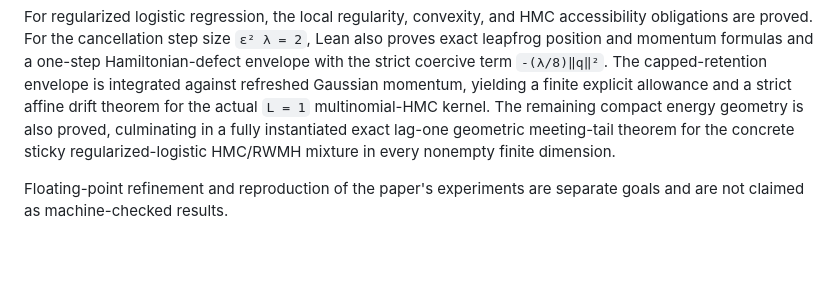
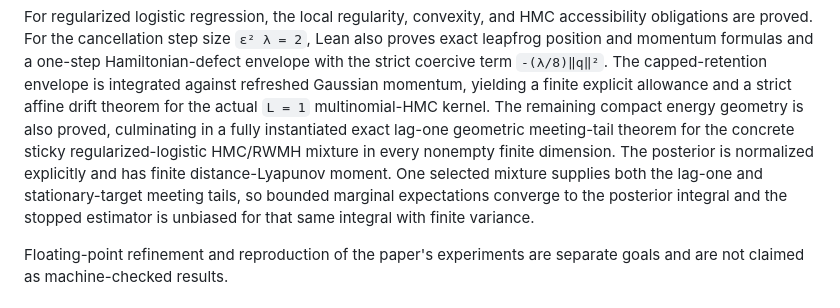
Before and after one commit to xukai92/mcmc-lean, a Markdown page: README.md, the part around the change. Drawn GitHub-style; blank space fills up the shorter version.

```diff
--- a/README.md
+++ b/README.md
@@ -699,7 +699,12 @@ Gaussian momentum, yielding a finite explicit allowance and a strict affine
 drift theorem for the actual `L = 1` multinomial-HMC kernel. The remaining
 compact energy geometry is also proved, culminating in a fully instantiated
 exact lag-one geometric meeting-tail theorem for the concrete sticky
-regularized-logistic HMC/RWMH mixture in every nonempty finite dimension.
+regularized-logistic HMC/RWMH mixture in every nonempty finite dimension. The
+posterior is normalized explicitly and has finite distance-Lyapunov moment.
+One selected mixture supplies both the lag-one and stationary-target meeting
+tails, so bounded marginal expectations converge to the posterior integral
+and the stopped estimator is unbiased for that same integral with finite
+variance.
 
 Floating-point refinement and reproduction of the paper's experiments are
 separate goals and are not claimed as machine-checked results.
```
Also changed, not shown: docs/xu24-coverage.md (+7 -5 lines).
